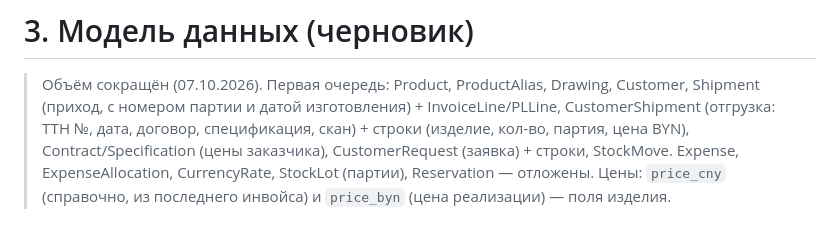
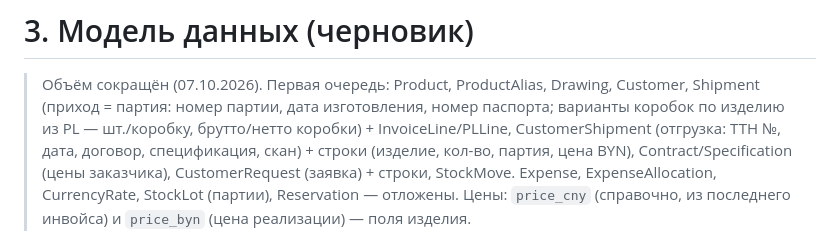
Before and after one commit to UladzimirKhilko/silicone-hoses, a Markdown page: docs/03-data-model.md, the part around the change. Drawn GitHub-style.

```diff
--- a/docs/03-data-model.md
+++ b/docs/03-data-model.md
@@ -1,7 +1,8 @@
 # 3. Модель данных (черновик)
 
 > Объём сокращён (07.10.2026). Первая очередь: Product, ProductAlias, Drawing, Customer, Shipment
-> (приход, с номером партии и датой изготовления) + InvoiceLine/PLLine, CustomerShipment (отгрузка: ТТН №, дата,
+> (приход = партия: номер партии, дата изготовления, номер паспорта; варианты коробок по изделию из PL —
+> шт./коробку, брутто/нетто коробки) + InvoiceLine/PLLine, CustomerShipment (отгрузка: ТТН №, дата,
 > договор, спецификация, скан) + строки (изделие, кол-во, партия, цена BYN), Contract/Specification (цены заказчика),
 > CustomerRequest (заявка) + строки, StockMove. Expense, ExpenseAllocation,
 > CurrencyRate, StockLot (партии), Reservation — отложены. Цены: `price_cny` (справочно, из
```
Also changed, not shown: docs/10-shipments-and-paperwork.md (+26 -16 lines).
